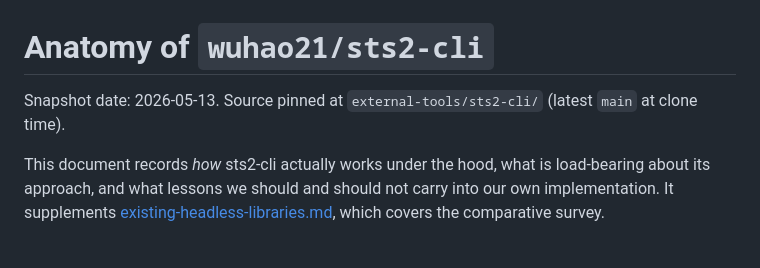
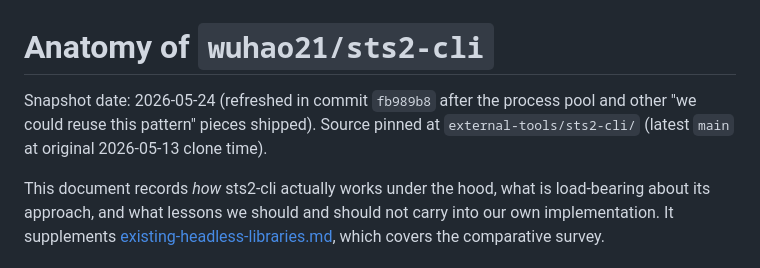
Before and after one commit to BUCKFAE/headless-in-the-spire, a Markdown page: documentation/research/sts2-cli-anatomy.md, the part around the change. Rendered like a GitHub page.

Commit message:
docs(sts2-cli-anatomy): bump snapshot date to match fb989b8 refresh
- Header said 2026-05-13 but the doc body was rewritten in fb989b8
  (2026-05-24) to mark the process pool + related pieces as shipped

Co-Authored-By: Claude Opus 4.7 (1M context) <noreply@anthropic.com>

```diff
--- a/documentation/research/sts2-cli-anatomy.md
+++ b/documentation/research/sts2-cli-anatomy.md
@@ -1,7 +1,9 @@
 # Anatomy of `wuhao21/sts2-cli`
 
-Snapshot date: 2026-05-13. Source pinned at `external-tools/sts2-cli/`
-(latest `main` at clone time).
+Snapshot date: 2026-05-24 (refreshed in commit `fb989b8` after the process
+pool and other "we could reuse this pattern" pieces shipped). Source pinned
+at `external-tools/sts2-cli/` (latest `main` at original 2026-05-13 clone
+time).
 
 This document records *how* sts2-cli actually works under the hood, what is
 load-bearing about its approach, and what lessons we should and should not
```
